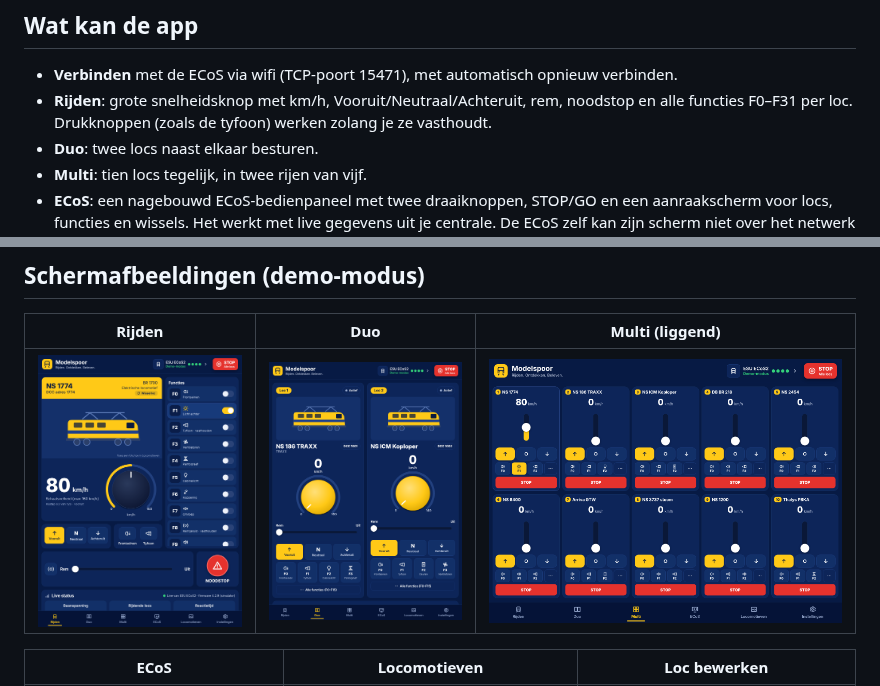
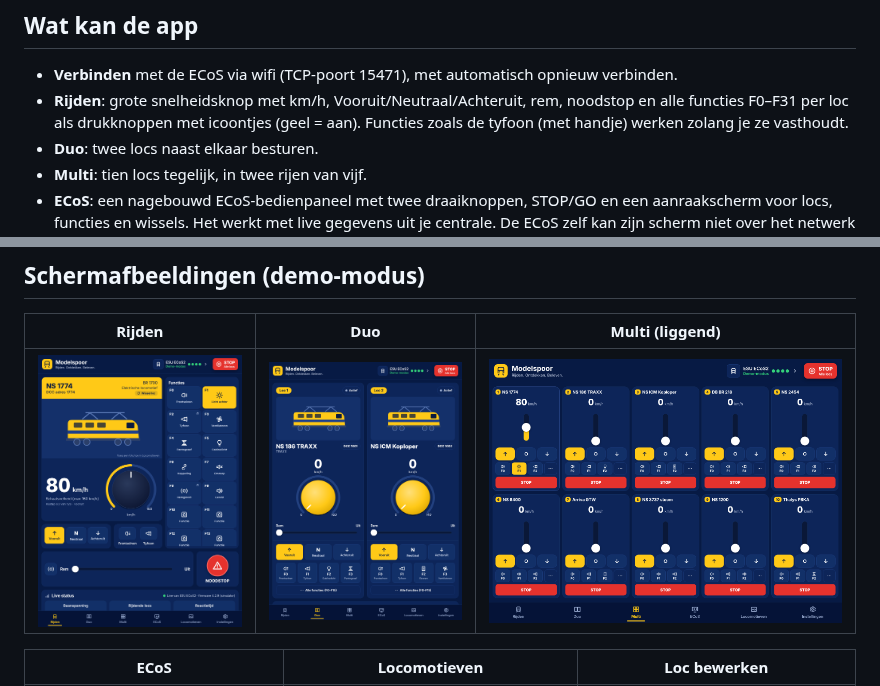
Before and after one commit to Luc-nbr/Ecos-Driver, a Markdown page: README.md, 2 parts joined by grey strips. Drawn GitHub-style; pictures changed too: docs/screenshots/duo.png, docs/screenshots/rijden.png.

Commit message:
F-functies als drukknoppen met icoontjes op het rijscherm
Co-Authored-By: Claude Opus 5.5 <noreply@anthropic.com>
Claude-Session: https://claude.ai/code/session_01PJfXM2yqVawAmByameb74y

```diff
--- a/README.md
+++ b/README.md
@@ -5,7 +5,7 @@ iPad-app (React Native / Expo) om je modeltreinen te besturen via een **ESU ECoS
 ## Wat kan de app
 
 - **Verbinden** met de ECoS via wifi (TCP-poort 15471), met automatisch opnieuw verbinden.
-- **Rijden**: grote snelheidsknop met km/h, Vooruit/Neutraal/Achteruit, rem, noodstop en alle functies F0–F31 per loc. Drukknoppen (zoals de tyfoon) werken zolang je ze vasthoudt.
+- **Rijden**: grote snelheidsknop met km/h, Vooruit/Neutraal/Achteruit, rem, noodstop en alle functies F0–F31 per loc als drukknoppen met icoontjes (geel = aan). Functies zoals de tyfoon (met handje) werken zolang je ze vasthoudt.
 - **Duo**: twee locs naast elkaar besturen.
 - **Multi**: tien locs tegelijk, in twee rijen van vijf.
 - **ECoS**: een nagebouwd ECoS-bedienpaneel met twee draaiknoppen, STOP/GO en een aanraakscherm voor locs, functies en wissels. Het werkt met live gegevens uit je centrale. De ECoS zelf kan zijn scherm niet over het netwerk delen, daarom bouwt de app het na.
```
Also changed, not shown: 5 other files.
